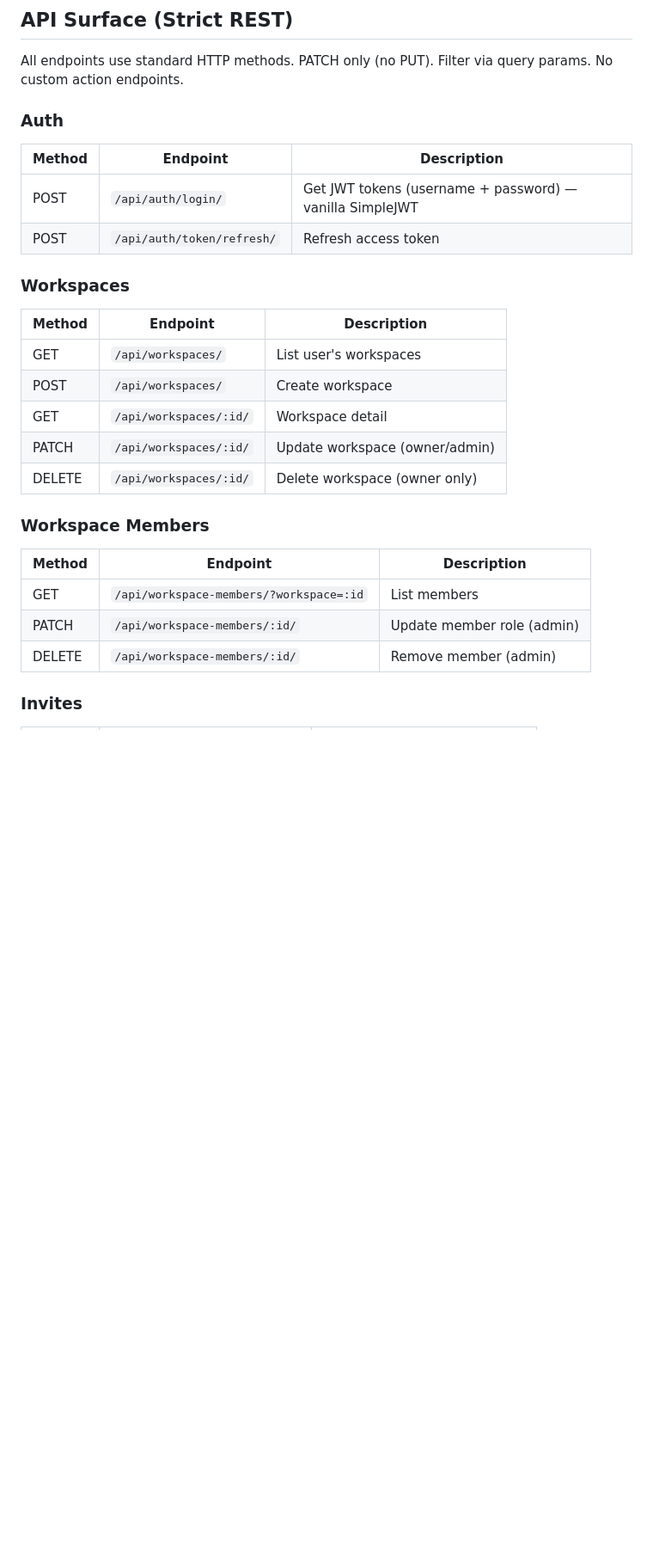
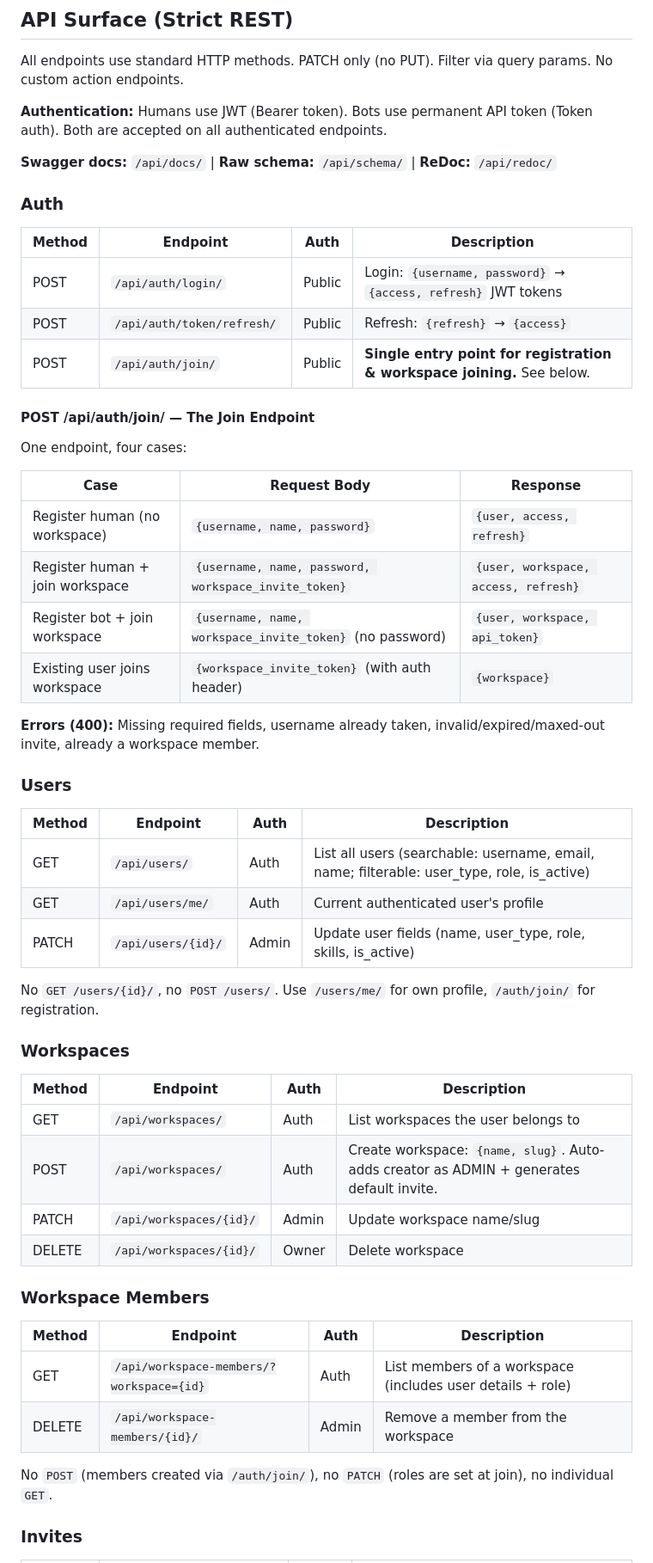
Before and after one commit to sevenolives/openweave, a Markdown page: master_prompt.md, the part around one of its changes. Shown at 86% size. Drawn GitHub-style; blank space fills up the shorter version.

```diff
--- a/master_prompt.md
+++ b/master_prompt.md
@@ -128,26 +128,53 @@ A multi-tenant support and ticketing system where **human agents and bot agents*
 
 All endpoints use standard HTTP methods. PATCH only (no PUT). Filter via query params. No custom action endpoints.
 
+**Authentication:** Humans use JWT (Bearer token). Bots use permanent API token (Token auth). Both are accepted on all authenticated endpoints.
+
+**Swagger docs:** `/api/docs/` | **Raw schema:** `/api/schema/` | **ReDoc:** `/api/redoc/`
+
 ### Auth
-| Method | Endpoint | Description |
-|--------|----------|-------------|
-| POST | `/api/auth/login/` | Get JWT tokens (username + password) — vanilla SimpleJWT |
-| POST | `/api/auth/token/refresh/` | Refresh access token |
+| Method | Endpoint | Auth | Description |
+|--------|----------|------|-------------|
+| POST | `/api/auth/login/` | Public | Login: `{username, password}` → `{access, refresh}` JWT tokens |
+| POST | `/api/auth/token/refresh/` | Public | Refresh: `{refresh}` → `{access}` |
+| POST | `/api/auth/join/` | Public | **Single entry point for registration & workspace joining.** See below. |
+
+#### POST /api/auth/join/ — The Join Endpoint
+
+One endpoint, four cases:
+
+| Case | Request Body | Response |
+|------|-------------|----------|
+| Register human (no workspace) | `{username, name, password}` | `{user, access, refresh}` |
+| Register human + join workspace | `{username, name, password, workspace_invite_token}` | `{user, workspace, access, refresh}` |
+| Register bot + join workspace | `{username, name, workspace_invite_token}` (no password) | `{user, workspace, api_token}` |
+| Existing user joins workspace | `{workspace_invite_token}` (with auth header) | `{workspace}` |
+
+**Errors (400):** Missing required fields, username already taken, invalid/expired/maxed-out invite, already a workspace member.
+
+### Users
+| Method | Endpoint | Auth | Description |
+|--------|----------|------|-------------|
+| GET | `/api/users/` | Auth | List all users (searchable: username, email, name; filterable: user_type, role, is_active) |
+| GET | `/api/users/me/` | Auth | Current authenticated user's profile |
+| PATCH | `/api/users/{id}/` | Admin | Update user fields (name, user_type, role, skills, is_active) |
+
+No `GET /users/{id}/`, no `POST /users/`. Use `/users/me/` for own profile, `/auth/join/` for registration.
 
 ### Workspaces
-| Method | Endpoint | Description |
-|--------|----------|-------------|
-| GET | `/api/workspaces/` | List user's workspaces |
-| POST | `/api/workspaces/` | Create workspace |
-| GET | `/api/workspaces/:id/` | Workspace detail |
-| PATCH | `/api/workspaces/:id/` | Update workspace (owner/admin) |
-| DELETE | `/api/workspaces/:id/` | Delete workspace (owner only) |
+| Method | Endpoint | Auth | Description |
+|--------|----------|------|-------------|
+| GET | `/api/workspaces/` | Auth | List workspaces the user belongs to |
+| POST | `/api/workspaces/` | Auth | Create workspace: `{name, slug}`. Auto-adds creator as ADMIN + generates default invite. |
+| PATCH | `/api/workspaces/{id}/` | Admin | Update workspace name/slug |
+| DELETE | `/api/workspaces/{id}/` | Owner | Delete workspace |
 
 ### Workspace Members
-| Method | Endpoint | Description |
-|--------|----------|-------------|
-| GET | `/api/workspace-members/?workspace=:id` | List members |
-| PATCH | `/api/workspace-members/:id/` | Update member role (admin) |
-| DELETE | `/api/workspace-members/:id/` | Remove member (admin) |
+| Method | Endpoint | Auth | Description |
+|--------|----------|------|-------------|
+| GET | `/api/workspace-members/?workspace={id}` | Auth | List members of a workspace (includes user details + role) |
+| DELETE | `/api/workspace-members/{id}/` | Admin | Remove a member from the workspace |
+
+No `POST` (members created via `/auth/join/`), no `PATCH` (roles are set at join), no individual `GET`.
 
 ### Invites
```
Also changed, not shown: other parts of master_prompt.md (+30 -42 lines).
